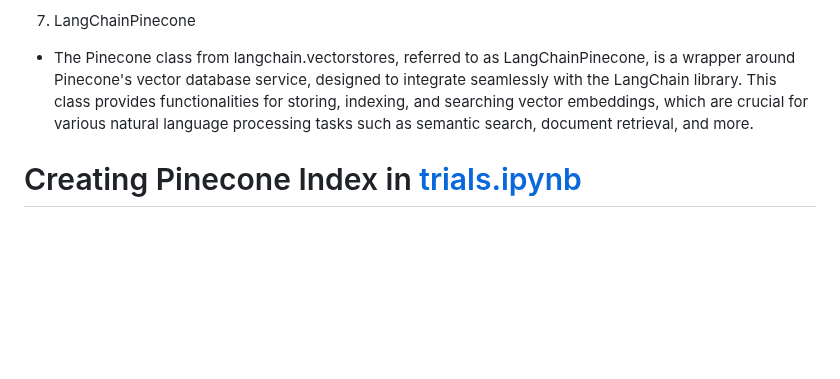
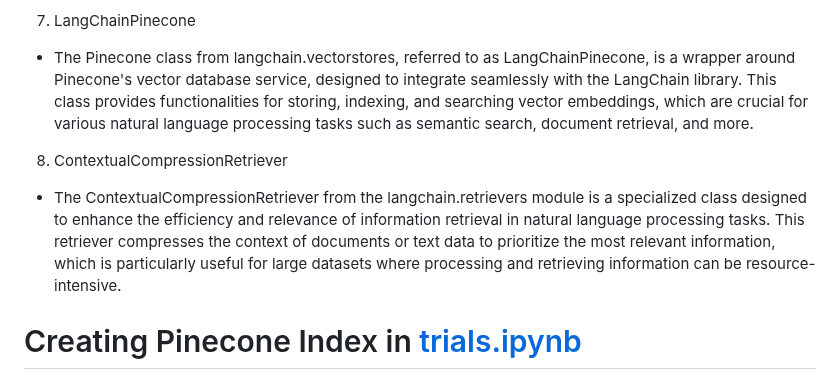
Before and after one commit to negativenagesh/ArogyaMitra, a Markdown page: README.md, the part around the change. GitHub-like rendering; blank space fills up the shorter version.

Commit message:
added about ContextualCompressionRetriever to readme.md

```diff
--- a/README.md
+++ b/README.md
@@ -296,6 +296,12 @@ This tool splits long texts into smaller, manageable chunks based on character c
 
 * The Pinecone class from langchain.vectorstores, referred to as LangChainPinecone, is a wrapper around Pinecone's vector database service, designed to integrate seamlessly with the LangChain library. This class provides functionalities for storing, indexing, and searching vector embeddings, which are crucial for various natural language processing tasks such as semantic search, document retrieval, and more.
 
+8. ContextualCompressionRetriever
+
+* The ContextualCompressionRetriever from the langchain.retrievers module is a specialized class designed to enhance the efficiency and relevance of information retrieval in natural language processing tasks. This retriever compresses the context of documents or text data to prioritize the most relevant information, which is particularly useful for large datasets where processing and retrieving information can be resource-intensive.
+
+
+
 # Creating Pinecone Index in [trials.ipynb](https://github.com/negativenagesh/Medical_Chatbot-Llama2/blob/main/trials.ipynb)
 
 Creating a Pinecone index is essential for managing vector embeddings efficiently. In the context of chatbots, especially those requiring sophisticated natural language understanding and response generation, Pinecone provides the following benefits:
```
